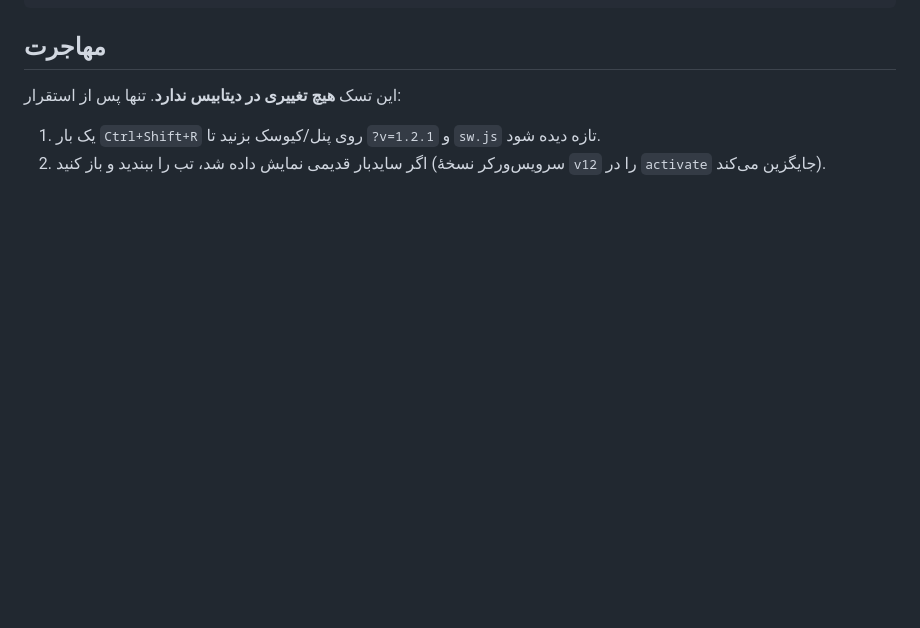
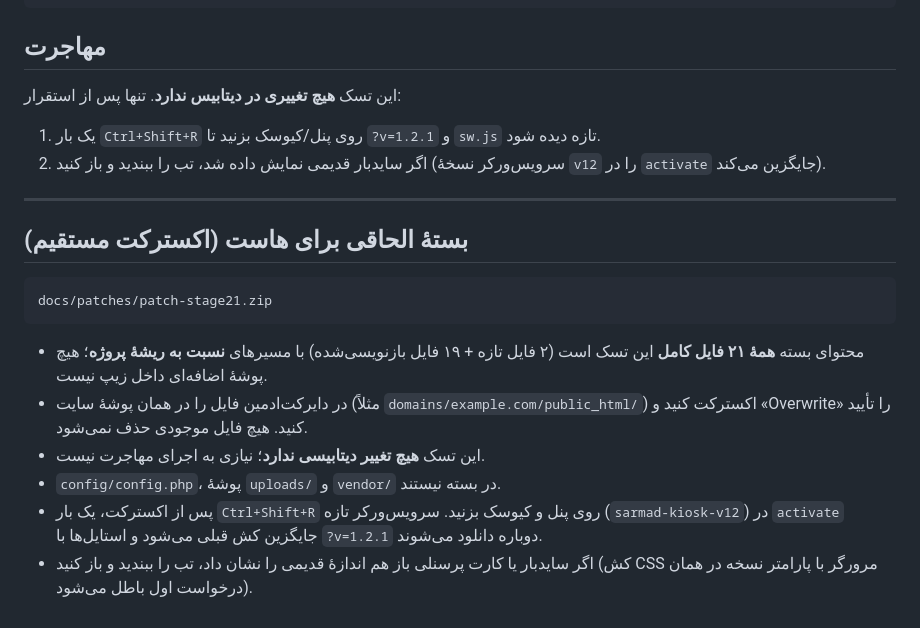
Before and after one commit to sarmad9281/faceIDnew, a Markdown page: docs/STAGE21.md, the part around the change. Rendered like a GitHub page; blank space fills up the shorter version.

Commit message:
docs(stage21): describe the direct-extract patch bundle
Co-authored-by: arena-agent <297053741+arena-agent@users.noreply.github.com>

````diff
--- a/docs/STAGE21.md
+++ b/docs/STAGE21.md
@@ -171,3 +171,23 @@ php tests/stage20_tests.php                # قراردادهای تسک ۲۰ (
 1. یک بار `Ctrl+Shift+R` روی پنل/کیوسک بزنید تا `?v=1.2.1` و `sw.js` تازه دیده شود.
 2. اگر سایدبار قدیمی نمایش داده شد، تب را ببندید و باز کنید (سرویس‌ورکر نسخهٔ `v12` را
    در `activate` جایگزین می‌کند).
+
+---
+
+## بستهٔ الحاقی برای هاست (اکسترکت مستقیم)
+
+```
+docs/patches/patch-stage21.zip
+```
+
+- محتوای بسته **همهٔ ۲۱ فایل کامل** این تسک است (۲ فایل تازه + ۱۹ فایل بازنویسی‌شده) با
+  مسیرهای **نسبت به ریشهٔ پروژه**؛ هیچ پوشهٔ اضافه‌ای داخل زیپ نیست.
+- در دایرکت‌ادمین فایل را در همان پوشهٔ سایت (مثلاً `domains/example.com/public_html/`)
+  اکسترکت کنید و «Overwrite» را تأیید کنید. هیچ فایل موجودی حذف نمی‌شود.
+- این تسک **هیچ تغییر دیتابیسی ندارد**؛ نیازی به اجرای مهاجرت نیست.
+- `config/config.php`، پوشهٔ `uploads/` و `vendor/` در بسته نیستند.
+- پس از اکسترکت، یک بار `Ctrl+Shift+R` روی پنل و کیوسک بزنید. سرویس‌ورکر تازه
+  (`sarmad-kiosk-v12`) در `activate` جایگزین کش قبلی می‌شود و استایل‌ها با `?v=1.2.1`
+  دوباره دانلود می‌شوند.
+- اگر سایدبار یا کارت پرسنلی باز هم اندازهٔ قدیمی را نشان داد، تب را ببندید و باز کنید
+  (کش CSS مرورگر با پارامتر نسخه در همان درخواست اول باطل می‌شود).
````
